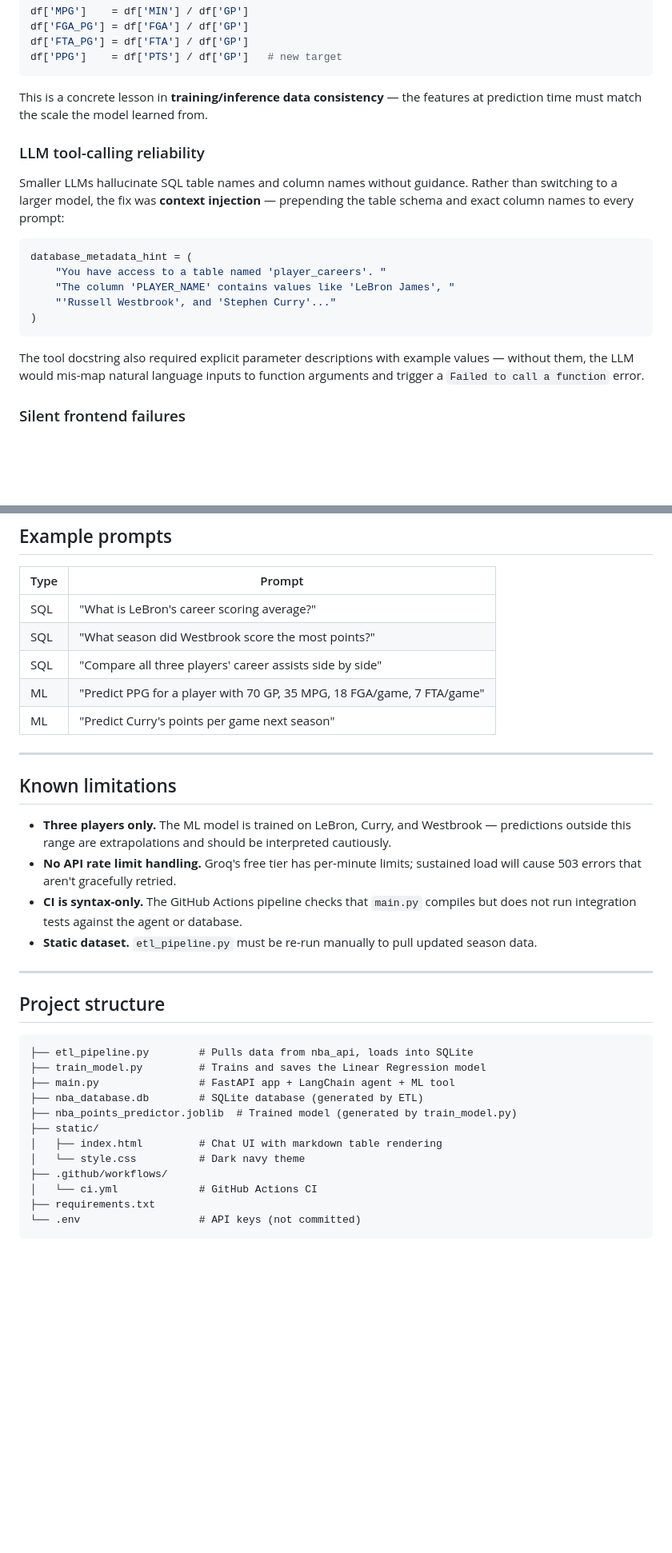
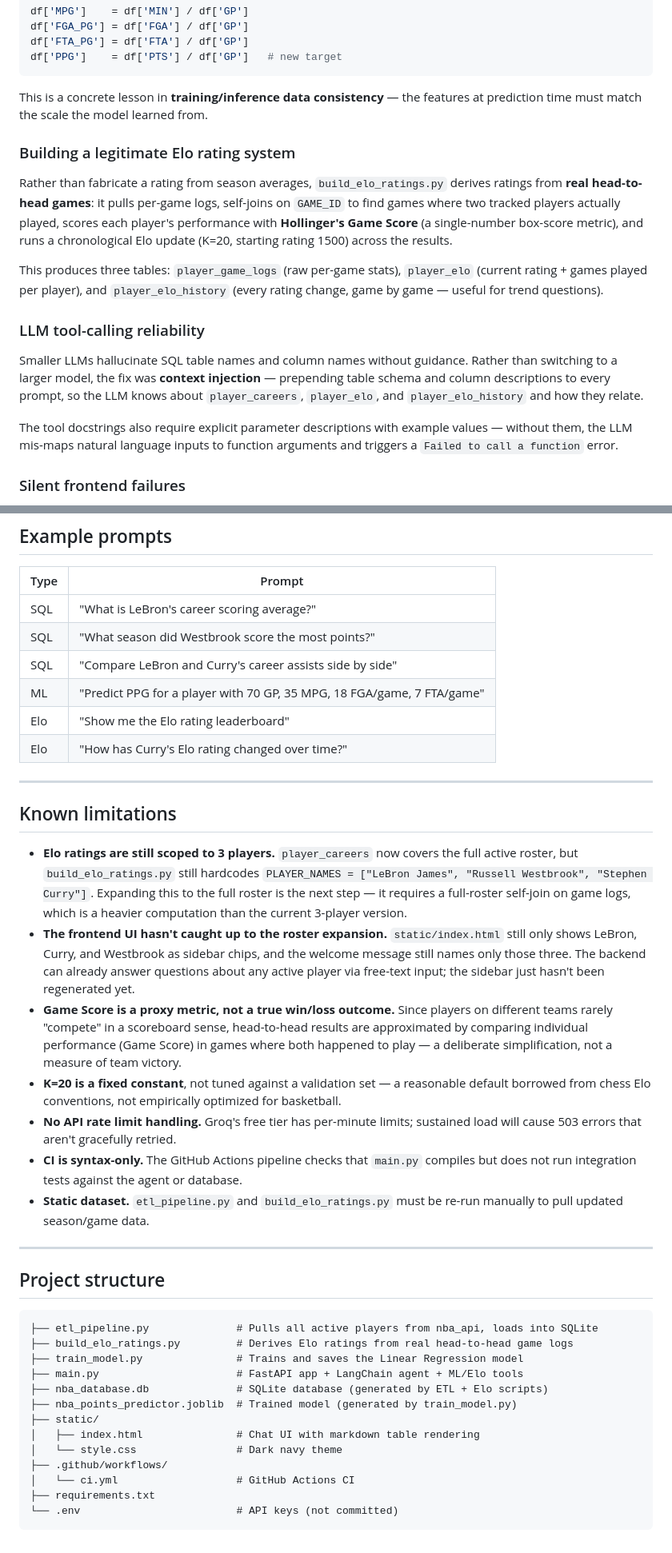
Before and after one commit to atahancelenk/nba-ai-data-assistant, a Markdown page: README.md, 2 parts joined by grey strips. Shown at 80% size. Drawn GitHub-style; blank space fills up the shorter version.

````diff
--- a/README.md
+++ b/README.md
@@ -72,19 +82,17 @@ df['PPG']    = df['PTS'] / df['GP']   # new target
 
 This is a concrete lesson in **training/inference data consistency** — the features at prediction time must match the scale the model learned from.
 
+### Building a legitimate Elo rating system
+
+Rather than fabricate a rating from season averages, `build_elo_ratings.py` derives ratings from **real head-to-head games**: it pulls per-game logs, self-joins on `GAME_ID` to find games where two tracked players actually played, scores each player's performance with **Hollinger's Game Score** (a single-number box-score metric), and runs a chronological Elo update (K=20, starting rating 1500) across the results.
+
+This produces three tables: `player_game_logs` (raw per-game stats), `player_elo` (current rating + games played per player), and `player_elo_history` (every rating change, game by game — useful for trend questions).
+
 ### LLM tool-calling reliability
 
-Smaller LLMs hallucinate SQL table names and column names without guidance. Rather than switching to a larger model, the fix was **context injection** — prepending the table schema and exact column names to every prompt:
+Smaller LLMs hallucinate SQL table names and column names without guidance. Rather than switching to a larger model, the fix was **context injection** — prepending table schema and column descriptions to every prompt, so the LLM knows about `player_careers`, `player_elo`, and `player_elo_history` and how they relate.
 
-```python
-database_metadata_hint = (
-    "You have access to a table named 'player_careers'. "
-    "The column 'PLAYER_NAME' contains values like 'LeBron James', "
-    "'Russell Westbrook', and 'Stephen Curry'..."
-)
-```
-
-The tool docstring also required explicit parameter descriptions with example values — without them, the LLM would mis-map natural language inputs to function arguments and trigger a `Failed to call a function` error.
+The tool docstrings also require explicit parameter descriptions with example values — without them, the LLM mis-maps natural language inputs to function arguments and triggers a `Failed to call a function` error.
 
 ### Silent frontend failures
 
@@ -131,34 +140,39 @@ Open [http://localhost:8000](http://localhost:8000).
 |---|---|
 | SQL | "What is LeBron's career scoring average?" |
 | SQL | "What season did Westbrook score the most points?" |
-| SQL | "Compare all three players' career assists side by side" |
+| SQL | "Compare LeBron and Curry's career assists side by side" |
 | ML | "Predict PPG for a player with 70 GP, 35 MPG, 18 FGA/game, 7 FTA/game" |
-| ML | "Predict Curry's points per game next season" |
+| Elo | "Show me the Elo rating leaderboard" |
+| Elo | "How has Curry's Elo rating changed over time?" |
 
 ---
 
 ## Known limitations
 
-- **Three players only.** The ML model is trained on LeBron, Curry, and Westbrook — predictions outside this range are extrapolations and should be interpreted cautiously.
+- **Elo ratings are still scoped to 3 players.** `player_careers` now covers the full active roster, but `build_elo_ratings.py` still hardcodes `PLAYER_NAMES = ["LeBron James", "Russell Westbrook", "Stephen Curry"]`. Expanding this to the full roster is the next step — it requires a full-roster self-join on game logs, which is a heavier computation than the current 3-player version.
+- **The frontend UI hasn't caught up to the roster expansion.** `static/index.html` still only shows LeBron, Curry, and Westbrook as sidebar chips, and the welcome message still names only those three. The backend can already answer questions about any active player via free-text input; the sidebar just hasn't been regenerated yet.
+- **Game Score is a proxy metric, not a true win/loss outcome.** Since players on different teams rarely "compete" in a scoreboard sense, head-to-head results are approximated by comparing individual performance (Game Score) in games where both happened to play — a deliberate simplification, not a measure of team victory.
+- **K=20 is a fixed constant**, not tuned against a validation set — a reasonable default borrowed from chess Elo conventions, not empirically optimized for basketball.
 - **No API rate limit handling.** Groq's free tier has per-minute limits; sustained load will cause 503 errors that aren't gracefully retried.
 - **CI is syntax-only.** The GitHub Actions pipeline checks that `main.py` compiles but does not run integration tests against the agent or database.
-- **Static dataset.** `etl_pipeline.py` must be re-run manually to pull updated season data.
+- **Static dataset.** `etl_pipeline.py` and `build_elo_ratings.py` must be re-run manually to pull updated season/game data.
 
 ---
 
 ## Project structure
 
 ```
-├── etl_pipeline.py        # Pulls data from nba_api, loads into SQLite
-├── train_model.py         # Trains and saves the Linear Regression model
-├── main.py                # FastAPI app + LangChain agent + ML tool
-├── nba_database.db        # SQLite database (generated by ETL)
+├── etl_pipeline.py              # Pulls all active players from nba_api, loads into SQLite
+├── build_elo_ratings.py         # Derives Elo ratings from real head-to-head game logs
+├── train_model.py               # Trains and saves the Linear Regression model
+├── main.py                      # FastAPI app + LangChain agent + ML/Elo tools
+├── nba_database.db              # SQLite database (generated by ETL + Elo scripts)
 ├── nba_points_predictor.joblib  # Trained model (generated by train_model.py)
 ├── static/
-│   ├── index.html         # Chat UI with markdown table rendering
-│   └── style.css          # Dark navy theme
+│   ├── index.html               # Chat UI with markdown table rendering
+│   └── style.css                # Dark navy theme
 ├── .github/workflows/
-│   └── ci.yml             # GitHub Actions CI
+│   └── ci.yml                   # GitHub Actions CI
 ├── requirements.txt
-└── .env                   # API keys (not committed)
+└── .env                         # API keys (not committed)
 ```
````
Also changed, not shown: other parts of README.md (+23 -12 lines).
